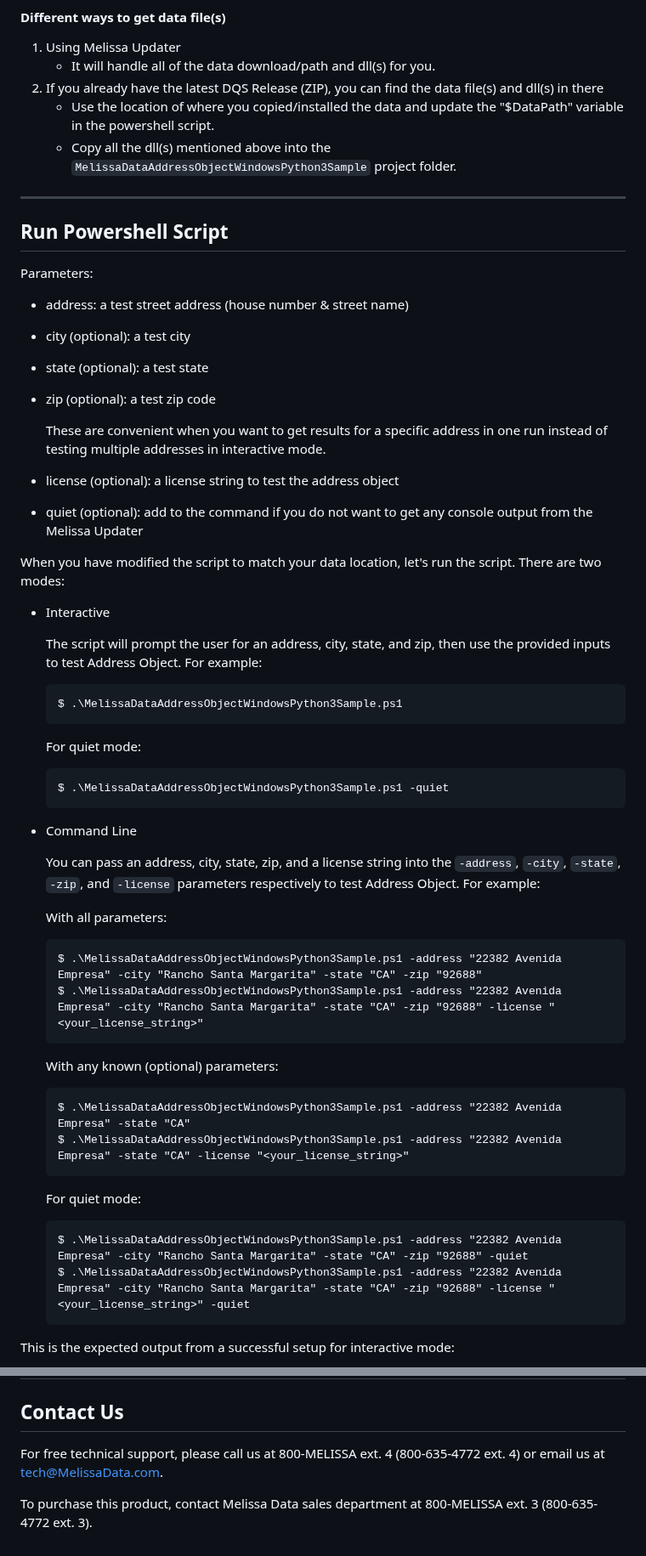
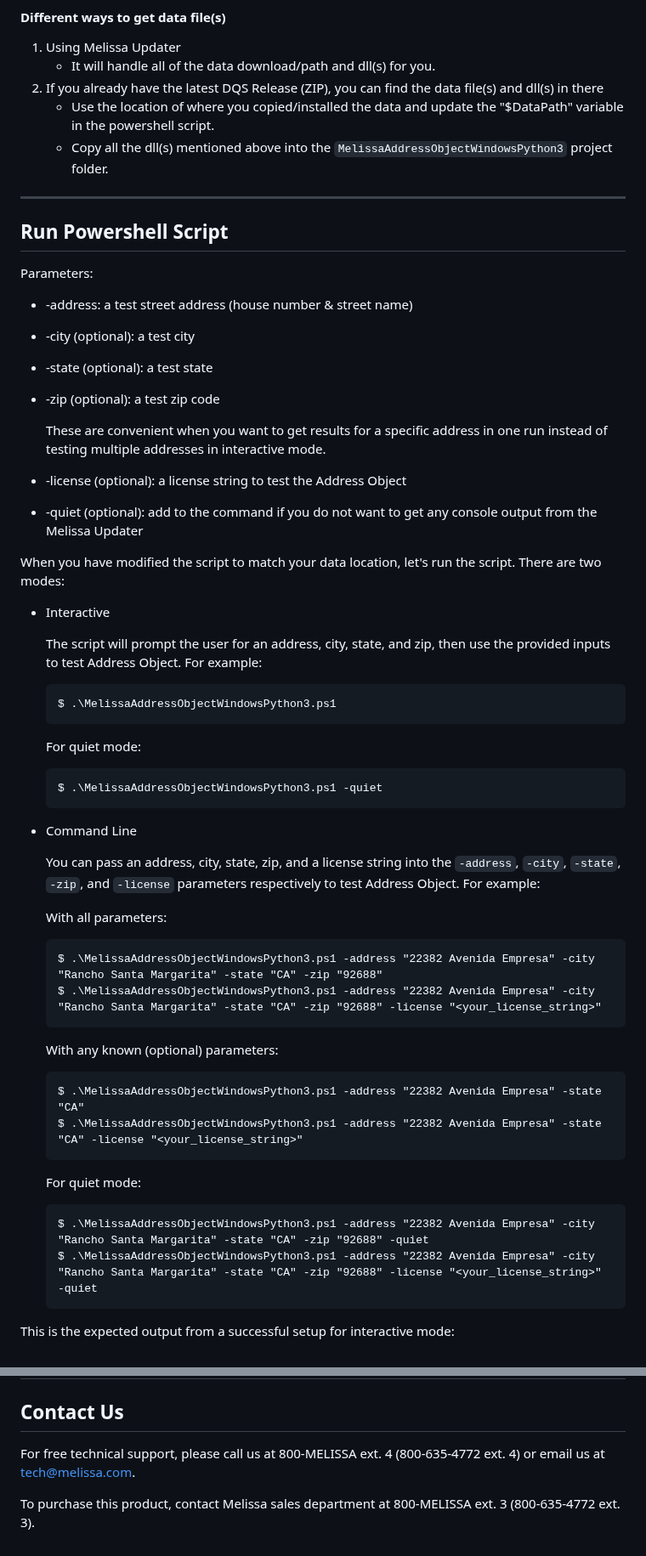
Before and after one commit to MelissaData/AddressObject-Python3, a Markdown page: README.md, 2 parts joined by grey strips. Shown at 85% size. GitHub-like rendering.

````diff
--- a/README.md
+++ b/README.md
@@ -106,32 +126,32 @@ Melissa Updater is a CLI application allowing the user to update their Melissa a
 	- It will handle all of the data download/path and dll(s) for you.
 2.  If you already have the latest DQS Release (ZIP), you can find the data file(s) and dll(s) in there
 	- Use the location of where you copied/installed the data and update the "$DataPath" variable in the powershell script.
-	- Copy all the dll(s) mentioned above into the `MelissaDataAddressObjectWindowsPython3Sample` project folder.
+	- Copy all the dll(s) mentioned above into the `MelissaAddressObjectWindowsPython3` project folder.
 
 ----------------------------------------
 
 ## Run Powershell Script
 Parameters:
-- address: a test street address (house number & street name)
-- city (optional): a test city
-- state (optional): a test state
-- zip (optional): a test zip code
+- -address: a test street address (house number & street name)
+- -city (optional): a test city
+- -state (optional): a test state
+- -zip (optional): a test zip code
 
   These are convenient when you want to get results for a specific address in one run instead of testing multiple addresses in interactive mode.
 
-- license (optional): a license string to test the address object
-- quiet (optional): add to the command if you do not want to get any console output from the Melissa Updater
+- -license (optional): a license string to test the Address Object
+- -quiet (optional): add to the command if you do not want to get any console output from the Melissa Updater
 
 When you have modified the script to match your data location, let's run the script. There are two modes:
 - Interactive
 
 	The script will prompt the user for an address, city, state, and zip, then use the provided inputs to test Address Object. For example:
 	```
-	$ .\MelissaDataAddressObjectWindowsPython3Sample.ps1
+	$ .\MelissaAddressObjectWindowsPython3.ps1
 	```
 	For quiet mode:
 	```
-	$ .\MelissaDataAddressObjectWindowsPython3Sample.ps1 -quiet
+	$ .\MelissaAddressObjectWindowsPython3.ps1 -quiet
 	```
 - Command Line
 
@@ -139,20 +159,20 @@ When you have modified the script to match your data location, let's run the scr
 
 	With all parameters:
 	```
-	$ .\MelissaDataAddressObjectWindowsPython3Sample.ps1 -address "22382 Avenida Empresa" -city "Rancho Santa Margarita" -state "CA" -zip "92688"
-	$ .\MelissaDataAddressObjectWindowsPython3Sample.ps1 -address "22382 Avenida Empresa" -city "Rancho Santa Margarita" -state "CA" -zip "92688" -license "<your_license_string>"
+	$ .\MelissaAddressObjectWindowsPython3.ps1 -address "22382 Avenida Empresa" -city "Rancho Santa Margarita" -state "CA" -zip "92688"
+	$ .\MelissaAddressObjectWindowsPython3.ps1 -address "22382 Avenida Empresa" -city "Rancho Santa Margarita" -state "CA" -zip "92688" -license "<your_license_string>"
 	```
 
 	With any known (optional) parameters:
 	```
-	$ .\MelissaDataAddressObjectWindowsPython3Sample.ps1 -address "22382 Avenida Empresa" -state "CA"
-	$ .\MelissaDataAddressObjectWindowsPython3Sample.ps1 -address "22382 Avenida Empresa" -state "CA" -license "<your_license_string>"
+	$ .\MelissaAddressObjectWindowsPython3.ps1 -address "22382 Avenida Empresa" -state "CA"
+	$ .\MelissaAddressObjectWindowsPython3.ps1 -address "22382 Avenida Empresa" -state "CA" -license "<your_license_string>"
 	```
 
 	For quiet mode:
 	```
-	$ .\MelissaDataAddressObjectWindowsPython3Sample.ps1 -address "22382 Avenida Empresa" -city "Rancho Santa Margarita" -state "CA" -zip "92688" -quiet
-	$ .\MelissaDataAddressObjectWindowsPython3Sample.ps1 -address "22382 Avenida Empresa" -city "Rancho Santa Margarita" -state "CA" -zip "92688" -license "<your_license_string>" -quiet
+	$ .\MelissaAddressObjectWindowsPython3.ps1 -address "22382 Avenida Empresa" -city "Rancho Santa Margarita" -state "CA" -zip "92688" -quiet
+	$ .\MelissaAddressObjectWindowsPython3.ps1 -address "22382 Avenida Empresa" -city "Rancho Santa Margarita" -state "CA" -zip "92688" -license "<your_license_string>" -quiet
 	```
 
 This is the expected output from a successful setup for interactive mode:
@@ -177,7 +197,7 @@ Troubleshooting for errors found while running your sample program.
 ## Contact Us
 
 For free technical support, please call us at 800-MELISSA ext. 4
-(800-635-4772 ext. 4) or email us at tech@MelissaData.com.
+(800-635-4772 ext. 4) or email us at tech@melissa.com.
 
-To purchase this product, contact Melissa Data sales department at
+To purchase this product, contact Melissa sales department at
 800-MELISSA ext. 3 (800-635-4772 ext. 3).
````
Also changed, not shown: other parts of README.md (+26 -6 lines), LICENSE.md (added, +21 -0 lines), screenshots/output.PNG, 6 other files.
